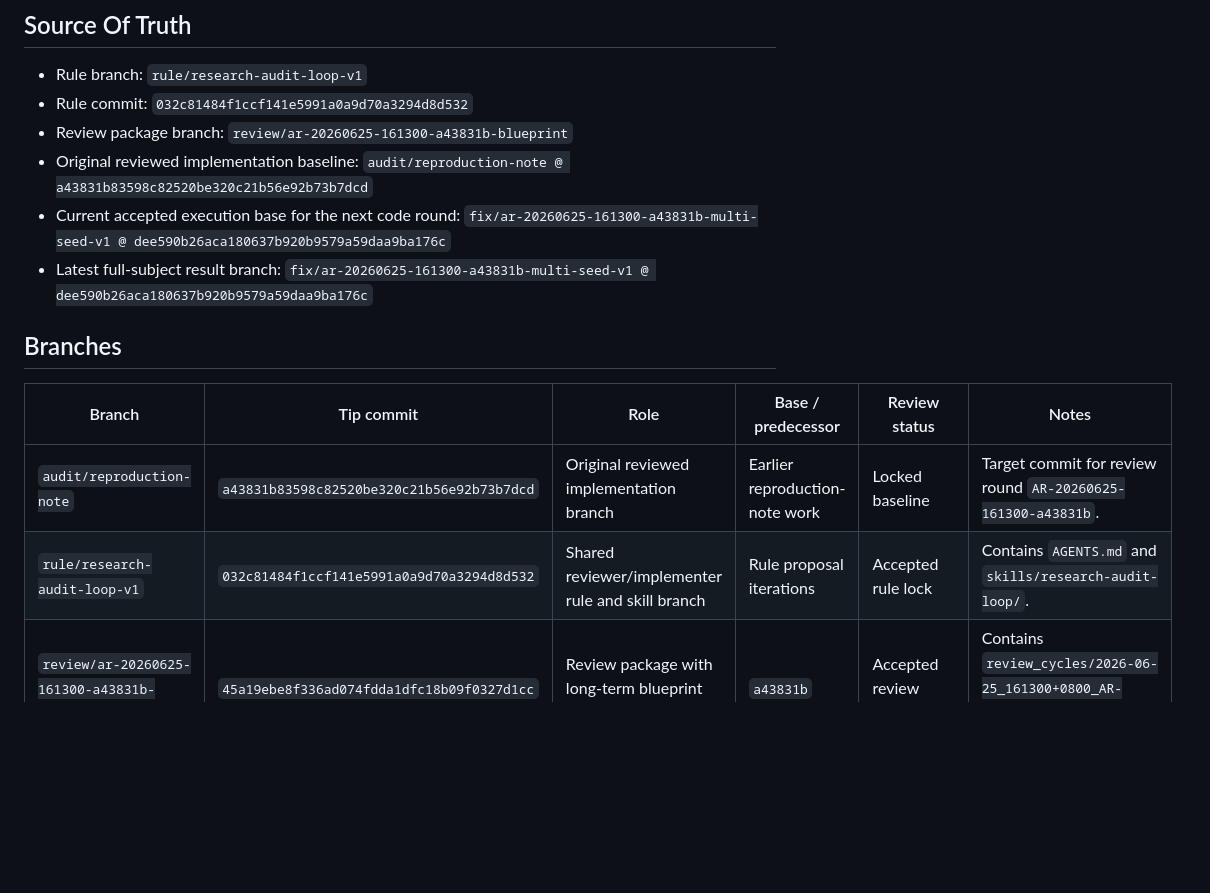
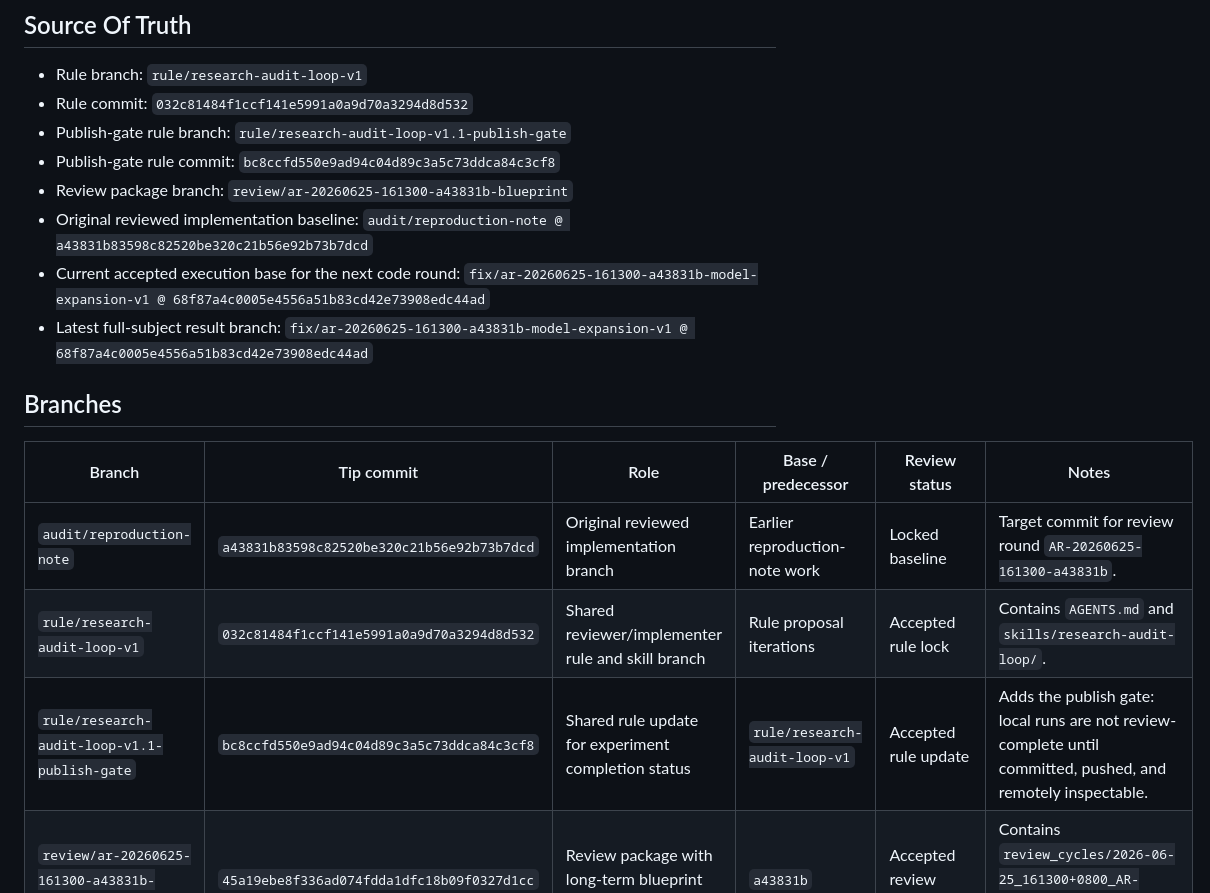
Before and after one commit to DDDingJin/eeg-lky-workspace, a Markdown page: docs/BRANCH_REGISTER.md, the part around one of its changes. Drawn GitHub-style; blank space fills up the shorter version.

```diff
--- a/docs/BRANCH_REGISTER.md
+++ b/docs/BRANCH_REGISTER.md
@@ -8,10 +8,12 @@ This file is maintained by the review endpoint. The implementer endpoint should
 
 - Rule branch: `rule/research-audit-loop-v1`
 - Rule commit: `032c81484f1ccf141e5991a0a9d70a3294d8d532`
+- Publish-gate rule branch: `rule/research-audit-loop-v1.1-publish-gate`
+- Publish-gate rule commit: `bc8ccfd550e9ad94c04d89c3a5c73ddca84c3cf8`
 - Review package branch: `review/ar-20260625-161300-a43831b-blueprint`
 - Original reviewed implementation baseline: `audit/reproduction-note @ a43831b83598c82520be320c21b56e92b73b7dcd`
-- Current accepted execution base for the next code round: `fix/ar-20260625-161300-a43831b-multi-seed-v1 @ dee590b26aca180637b920b9579a59daa9ba176c`
-- Latest full-subject result branch: `fix/ar-20260625-161300-a43831b-multi-seed-v1 @ dee590b26aca180637b920b9579a59daa9ba176c`
+- Current accepted execution base for the next code round: `fix/ar-20260625-161300-a43831b-model-expansion-v1 @ 68f87a4c0005e4556a51b83cd42e73908edc44ad`
+- Latest full-subject result branch: `fix/ar-20260625-161300-a43831b-model-expansion-v1 @ 68f87a4c0005e4556a51b83cd42e73908edc44ad`
 
 ## Branches
 
@@ -19,6 +21,7 @@ This file is maintained by the review endpoint. The implementer endpoint should
 |---|---|---|---|---|---|
 | `audit/reproduction-note` | `a43831b83598c82520be320c21b56e92b73b7dcd` | Original reviewed implementation branch | Earlier reproduction-note work | Locked baseline | Target commit for review round `AR-20260625-161300-a43831b`. |
 | `rule/research-audit-loop-v1` | `032c81484f1ccf141e5991a0a9d70a3294d8d532` | Shared reviewer/implementer rule and skill branch | Rule proposal iterations | Accepted rule lock | Contains `AGENTS.md` and `skills/research-audit-loop/`. |
+| `rule/research-audit-loop-v1.1-publish-gate` | `bc8ccfd550e9ad94c04d89c3a5c73ddca84c3cf8` | Shared rule update for experiment completion status | `rule/research-audit-loop-v1` | Accepted rule update | Adds the publish gate: local runs are not review-complete until committed, pushed, and remotely inspectable. |
 | `review/ar-20260625-161300-a43831b-blueprint` | `45a19ebe8f336ad074fdda1dfc18b09f0327d1cc` | Review package with long-term blueprint and concrete review | `a43831b` | Accepted review package | Contains `review_cycles/2026-06-25_161300+0800_AR-20260625-161300-a43831b/`. |
 | `fix/ar-20260625-161300-a43831b-gate0-gate2` | `3d335839e9c9631c163ff48fb670d2e03ba2d558` | Gate 0-2 framework closure | `a43831b` | Partially accepted | Established registry, schema, scorer, and smoke-test framework. |
 | `fix/ar-20260625-161300-a43831b-gate0-gate2-real-evidence-and-paper` | `39b78b6a9f2cab94f7665a80efe794d3c5b99671` | Real-sample closure and paper scaffold | `3d335839` | Accepted as real-sample minimal closure | Added Hugo real-sample evidence, compact artifacts, skill alignment, and incremental comparison. |
```
Also changed, not shown: other parts of docs/BRANCH_REGISTER.md (+8 -11 lines).
